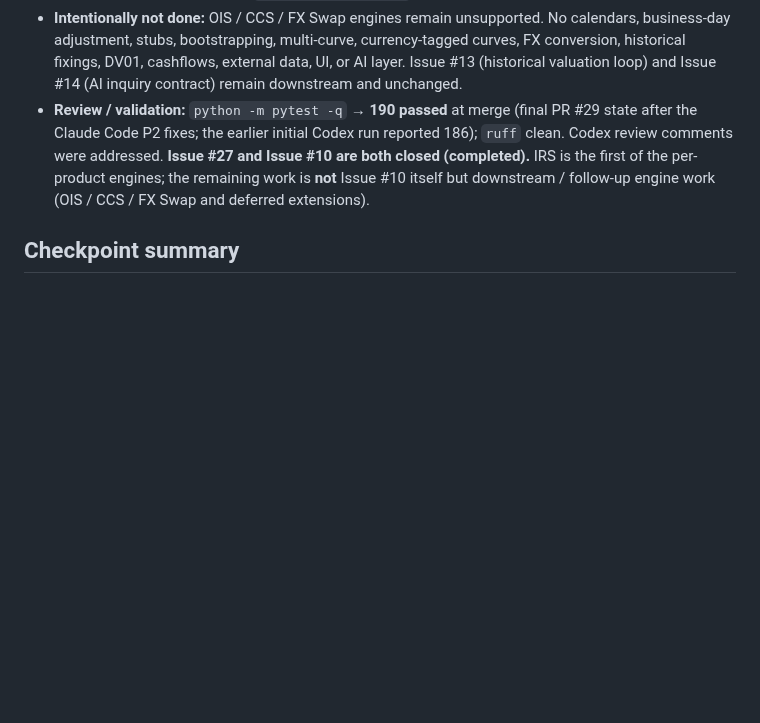
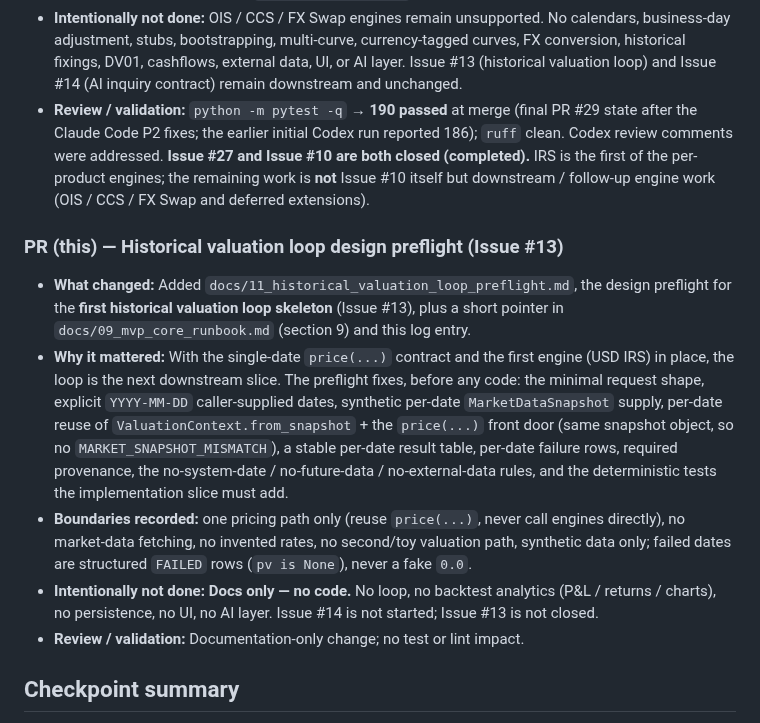
Before and after one commit to eddy121384-ui/Shiori-Pricing-Lab, a Markdown page: docs/00_development_log.md, the part around the change. Rendered like a GitHub page; blank space fills up the shorter version.

```diff
--- a/docs/00_development_log.md
+++ b/docs/00_development_log.md
@@ -244,6 +244,30 @@ For architecture rationale, see `docs/01`–`docs/03`; this log does not repeat
   downstream / follow-up engine work (OIS / CCS / FX Swap and deferred
   extensions).
 
+### PR (this) — Historical valuation loop design preflight (Issue #13)
+
+- **What changed:** Added `docs/11_historical_valuation_loop_preflight.md`, the
+  design preflight for the **first historical valuation loop skeleton**
+  (Issue #13), plus a short pointer in `docs/09_mvp_core_runbook.md` (section 9)
+  and this log entry.
+- **Why it mattered:** With the single-date `price(...)` contract and the first
+  engine (USD IRS) in place, the loop is the next downstream slice. The preflight
+  fixes, before any code: the minimal request shape, explicit `YYYY-MM-DD`
+  caller-supplied dates, synthetic per-date `MarketDataSnapshot` supply, per-date
+  reuse of `ValuationContext.from_snapshot` + the `price(...)` front door (same
+  snapshot object, so no `MARKET_SNAPSHOT_MISMATCH`), a stable per-date result
+  table, per-date failure rows, required provenance, the no-system-date /
+  no-future-data / no-external-data rules, and the deterministic tests the
+  implementation slice must add.
+- **Boundaries recorded:** one pricing path only (reuse `price(...)`, never call
+  engines directly), no market-data fetching, no invented rates, no second/toy
+  valuation path, synthetic data only; failed dates are structured `FAILED` rows
+  (`pv is None`), never a fake `0.0`.
+- **Intentionally not done:** **Docs only — no code.** No loop, no backtest
+  analytics (P&L / returns / charts), no persistence, no UI, no AI layer.
+  Issue #14 is not started; Issue #13 is not closed.
+- **Review / validation:** Documentation-only change; no test or lint impact.
+
 ## Checkpoint summary
 
 - Issues #1 and #2 are closed (PR #18 merged).
```
Also changed, not shown: docs/09_mvp_core_runbook.md (+10 -0 lines), docs/11_historical_valuation_loop_preflight.md (added, +345 -0 lines).
